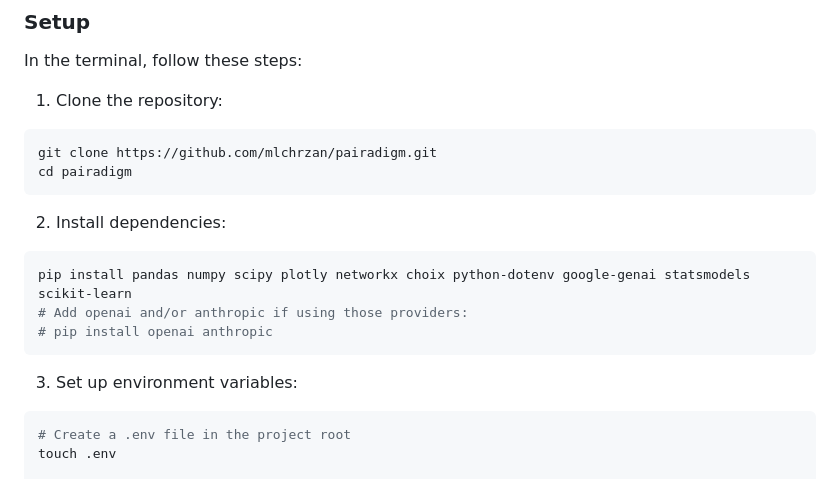
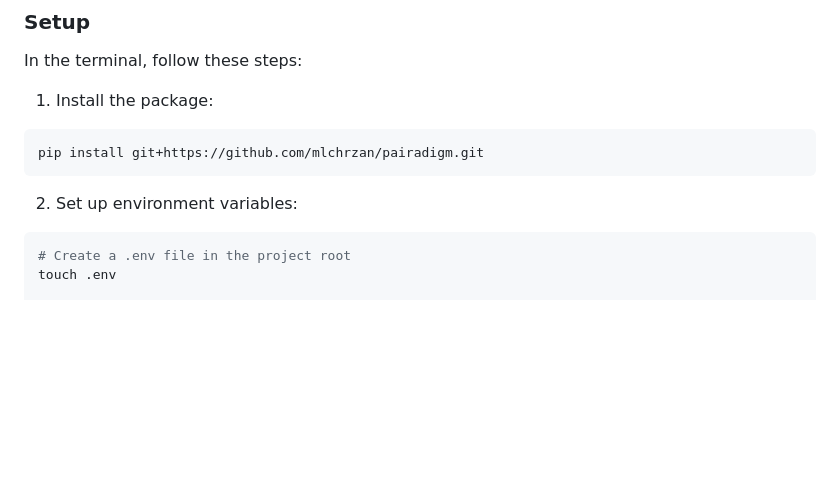
Before and after one commit to mlchrzan/pairadigm, a Markdown page: README.md, the part around the change. Drawn GitHub-style; blank space fills up the shorter version.

Commit message:
updated installation instructions

````diff
--- a/README.md
+++ b/README.md
@@ -30,20 +30,12 @@ You can see a full example of the package in use in the `example.ipynb` notebook
 
 ### Setup
 In the terminal, follow these steps:
-1. Clone the repository:
+1. Install the package:
 ```bash
-git clone https://github.com/mlchrzan/pairadigm.git
-cd pairadigm
+pip install git+https://github.com/mlchrzan/pairadigm.git
 ```
 
-2. Install dependencies:
-```bash
-pip install pandas numpy scipy plotly networkx choix python-dotenv google-genai statsmodels scikit-learn
-# Add openai and/or anthropic if using those providers:
-# pip install openai anthropic
-```
-
-3. Set up environment variables:
+2. Set up environment variables:
 ```bash
 # Create a .env file in the project root
 touch .env
````
